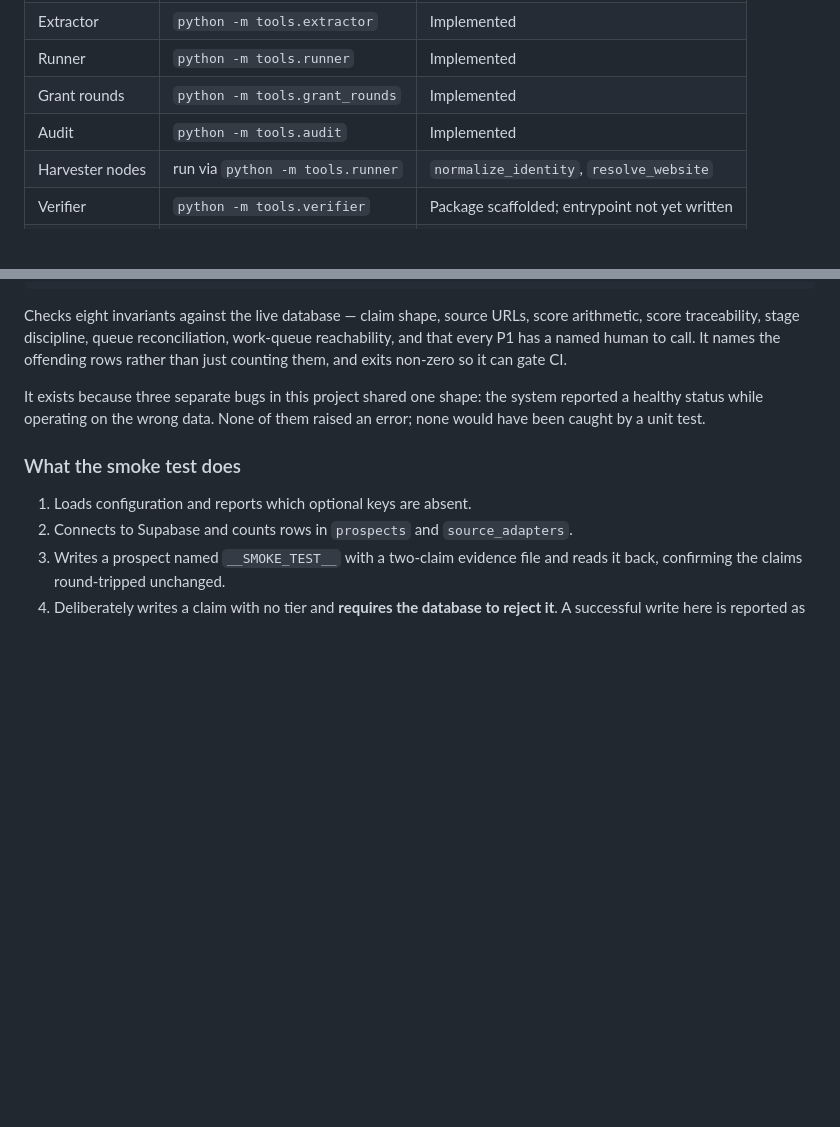
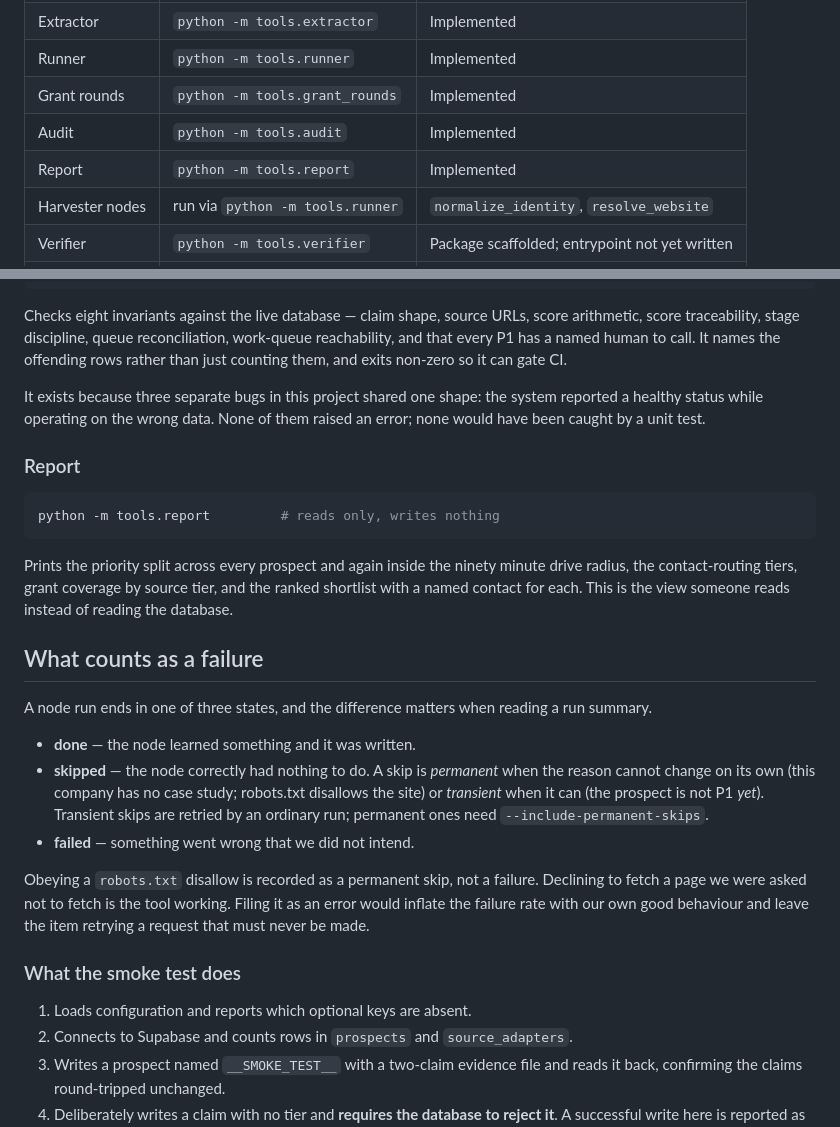
Before and after one commit to sikder13/conexus-pipeline, a Markdown page: README.md, 2 parts joined by grey strips. Drawn GitHub-style; blank space fills up the shorter version.

Commit message:
docs: document the report tool and the run-state vocabulary

````diff
--- a/README.md
+++ b/README.md
@@ -131,6 +131,7 @@ python -m tools.smoke_test
 | Runner | `python -m tools.runner` | Implemented |
 | Grant rounds | `python -m tools.grant_rounds` | Implemented |
 | Audit | `python -m tools.audit` | Implemented |
+| Report | `python -m tools.report` | Implemented |
 | Harvester nodes | run via `python -m tools.runner` | `normalize_identity`, `resolve_website` |
 | Verifier | `python -m tools.verifier` | Package scaffolded; entrypoint not yet written |
 | Drafter | `python -m tools.drafter` | Package scaffolded; entrypoint not yet written |
@@ -210,6 +211,35 @@ gate CI.
 It exists because three separate bugs in this project shared one shape: the
 system reported a healthy status while operating on the wrong data. None of them
 raised an error; none would have been caught by a unit test.
+
+### Report
+
+```bash
+python -m tools.report         # reads only, writes nothing
+```
+
+Prints the priority split across every prospect and again inside the ninety
+minute drive radius, the contact-routing tiers, grant coverage by source tier,
+and the ranked shortlist with a named contact for each. This is the view someone
+reads instead of reading the database.
+
+## What counts as a failure
+
+A node run ends in one of three states, and the difference matters when reading
+a run summary.
+
+- **done** — the node learned something and it was written.
+- **skipped** — the node correctly had nothing to do. A skip is *permanent* when
+  the reason cannot change on its own (this company has no case study; robots.txt
+  disallows the site) or *transient* when it can (the prospect is not P1 *yet*).
+  Transient skips are retried by an ordinary run; permanent ones need
+  `--include-permanent-skips`.
+- **failed** — something went wrong that we did not intend.
+
+Obeying a `robots.txt` disallow is recorded as a permanent skip, not a failure.
+Declining to fetch a page we were asked not to fetch is the tool working. Filing
+it as an error would inflate the failure rate with our own good behaviour and
+leave the item retrying a request that must never be made.
 
 ### What the smoke test does
 
````
